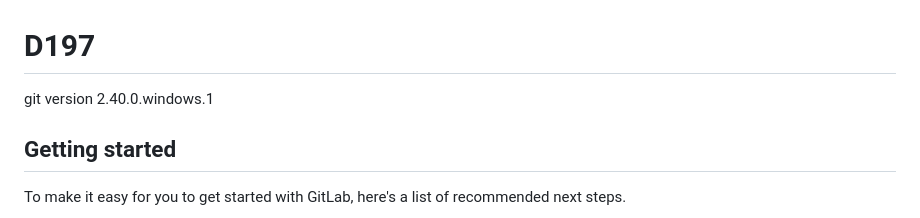
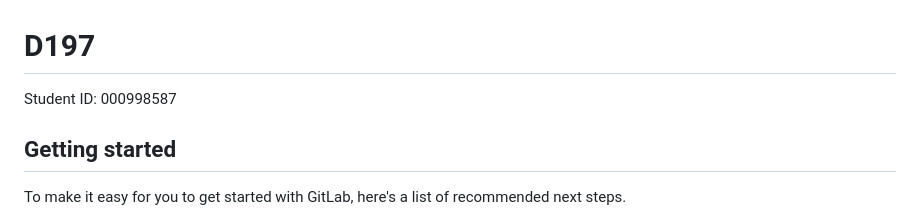
Before and after one commit to SFosh/Verison-Control, a Markdown page: README.md, the part around the change. Rendered like a GitHub page.

Commit message:
Adds Student ID to readme branch again

```diff
--- a/README.md
+++ b/README.md
@@ -1,6 +1,6 @@
 # D197
 
-git version 2.40.0.windows.1
+Student ID: 000998587
 
 
 
```
